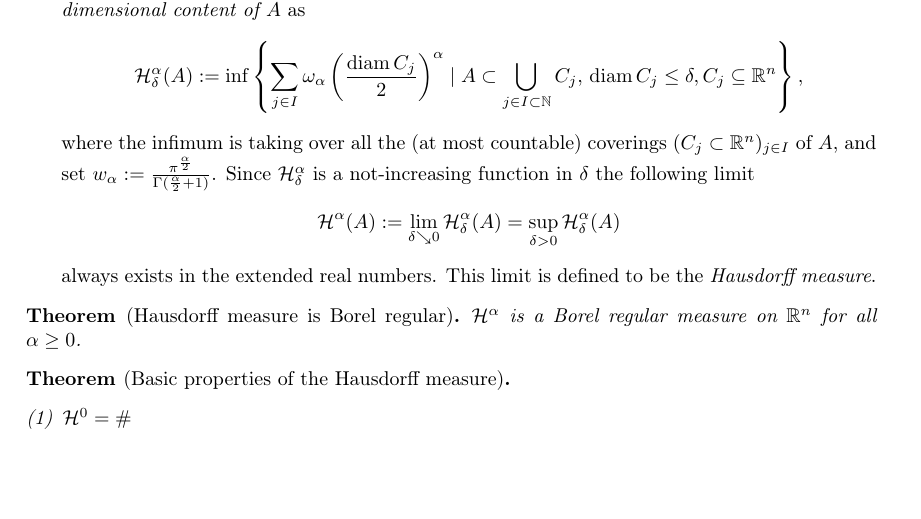
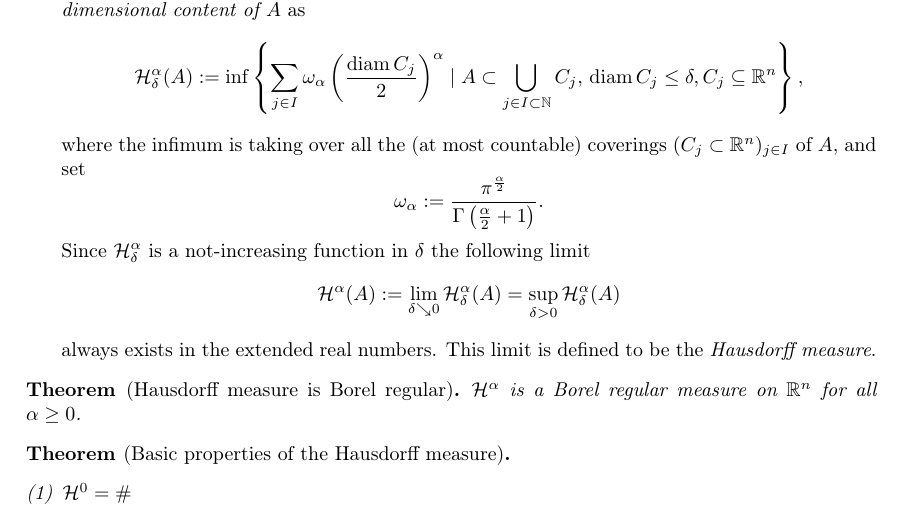
Before and after one commit to hal4stvf/BV-Functions, a LaTeX document (BV_functions.tex, which reads ch1.tex): part of page 5 of 6, cut so that both start at the same text, the shorter picture padded with empty space. Compiled offline with pdfLaTeX.

Commit message:
Update ch1.tex

```diff
--- a/ch1.tex
+++ b/ch1.tex
@@ -169,8 +169,8 @@ define the \emph{Hausdorff $\alpha$-dimensional content of $A$} as
 C_j \leq \delta, C_j \subseteq \R^n \right\},
 \]
 where the infimum is taking over all the (at most countable) coverings $(C_j \subset
-\R^n)_{j\in I}$ of $A$, and set $w_\alpha :=
-\frac{\pi^{\frac{\alpha}{2}}}{\Gamma(\frac{\alpha}{2}+1)}$. Since
+\R^n)_{j\in I}$ of $A$, and set $$\omega_\alpha :=
+\frac{\pi^{\frac{\alpha}{2}}}{\Gamma\left(\frac{\alpha}{2}+1\right)}.$$ Since
 $\mathcal{H}^\alpha_\delta$ is a not-increasing function in $\delta$ the
 following limit
 \[
```
